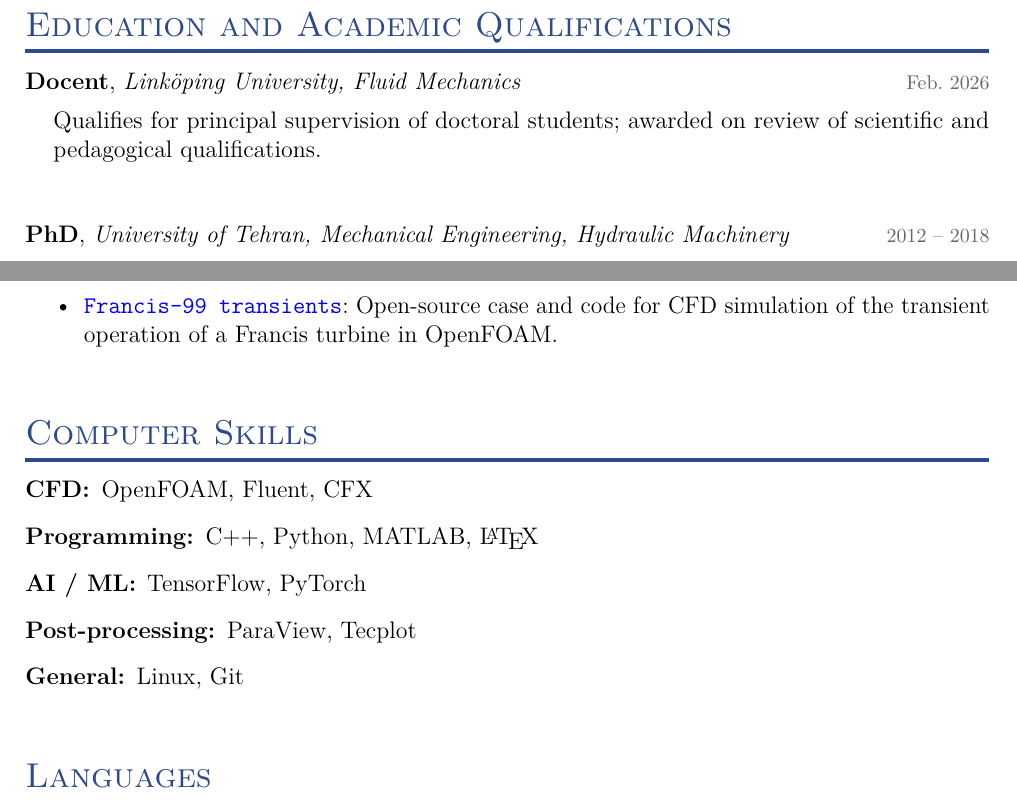
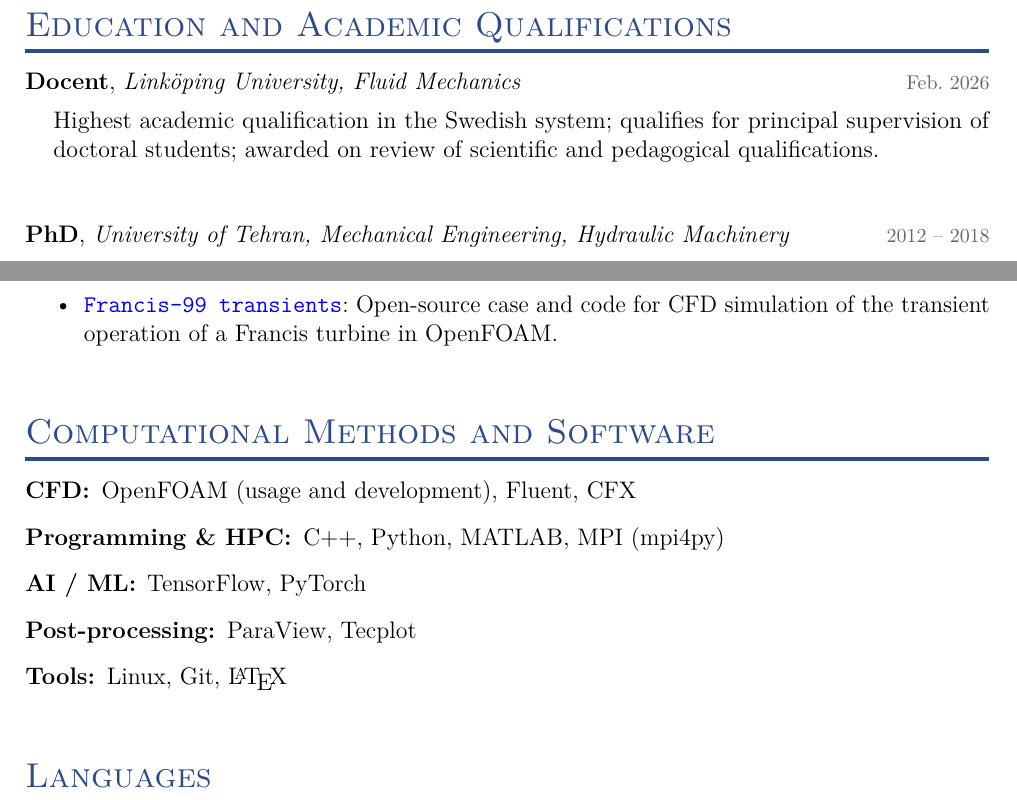
Before and after one commit to salehisaeed/CV, a LaTeX CV (SaeedSalehi_CV.tex, which reads Sections/ComputerSkills.tex, Sections/Education.tex): two parts of pages 2 and 12 of 12, joined at a grey line, cut so that both start at the same text. Compiled offline with pdfLaTeX.

Commit message:
Sharpen the skills section and the Docent description
"Computer Skills" read as general computer literacy; the section actually
lists the methods and software the research is built on, so it is now
Computational Methods and Software. Within it:

- OpenFOAM is marked as usage and development rather than plain usage, a
  distinction the Open-Source Software section backs up.
- LaTeX moved out of Programming, where it sat beside C++ and Python as
  though it were a programming language, into the tools row.
- MPI (mpi4py) added, supported by TensorforceFoam, and HPC folded into the
  row's label. Neither gets a row of its own: a sixth row pushed Languages
  onto a thirteenth page. Slurm deliberately left out, since cluster job
  submission is assumed at this level and reads as padding.

Docent is a title awarded on review, not an examen -- the Swedish degrees
are kandidat, magister, licentiat and doktor -- so it is described as the
highest academic qualification rather than the highest academic degree,
matching the section heading.

Co-Authored-By: Claude Opus 5 <noreply@anthropic.com>

```diff
--- a/Sections/ComputerSkills.tex
+++ b/Sections/ComputerSkills.tex
@@ -1,11 +1,21 @@
 % ===============================================
-\section{Computer Skills}
+% "Computer Skills" undersold this: the section lists the methods and software
+% the research is built on, not general computer literacy. The OpenFOAM entry
+% now distinguishes development from ordinary use of the package, which is the
+% distinction that matters for a CFD reader and which the Open-Source Software
+% section backs up. LaTeX moved out of Programming, where it sat beside C++ and
+% Python as though it were a programming language, into the tools row with
+% Linux and Git. MPI rides in the Programming row rather than a row of its own:
+% it is supported by TensorforceFoam, which is parallelised with mpi4py, but a
+% sixth row pushed Languages onto a thirteenth page. HPC rides in that row's
+% label for the same reason.
+\section{Computational Methods and Software}
 
 \begin{description}[leftmargin=0cm,labelindent=0cm]
-    \item[\textbf{CFD:}] OpenFOAM, Fluent, CFX
-    \item[\textbf{Programming:}] C++, Python, MATLAB, \LaTeX
+    \item[\textbf{CFD:}] OpenFOAM (usage and development), Fluent, CFX
+    \item[\textbf{Programming \& HPC:}] C++, Python, MATLAB, MPI (mpi4py)
     \item[\textbf{AI / ML:}] TensorFlow, PyTorch
     \item[\textbf{Post-processing:}] ParaView, Tecplot
-    \item[\textbf{General:}] Linux, Git
+    \item[\textbf{Tools:}] Linux, Git, \LaTeX
 \end{description}
 % ===============================================
--- a/Sections/Education.tex
+++ b/Sections/Education.tex
@@ -32,7 +32,7 @@
 
 \cventry{Docent}{Linköping University, Fluid Mechanics}{Feb. 2026}
 \begin{cvbody}
-Qualifies for principal supervision of doctoral students; awarded on review of scientific and pedagogical qualifications.
+Highest academic qualification in the Swedish system; qualifies for principal supervision of doctoral students; awarded on review of scientific and pedagogical qualifications.
 \end{cvbody}
 
 \cventry{PhD}{University of Tehran, Mechanical Engineering, Hydraulic Machinery}{2012 -- 2018}
```
Also changed, not shown: SaeedSalehi_CV.pdf.
